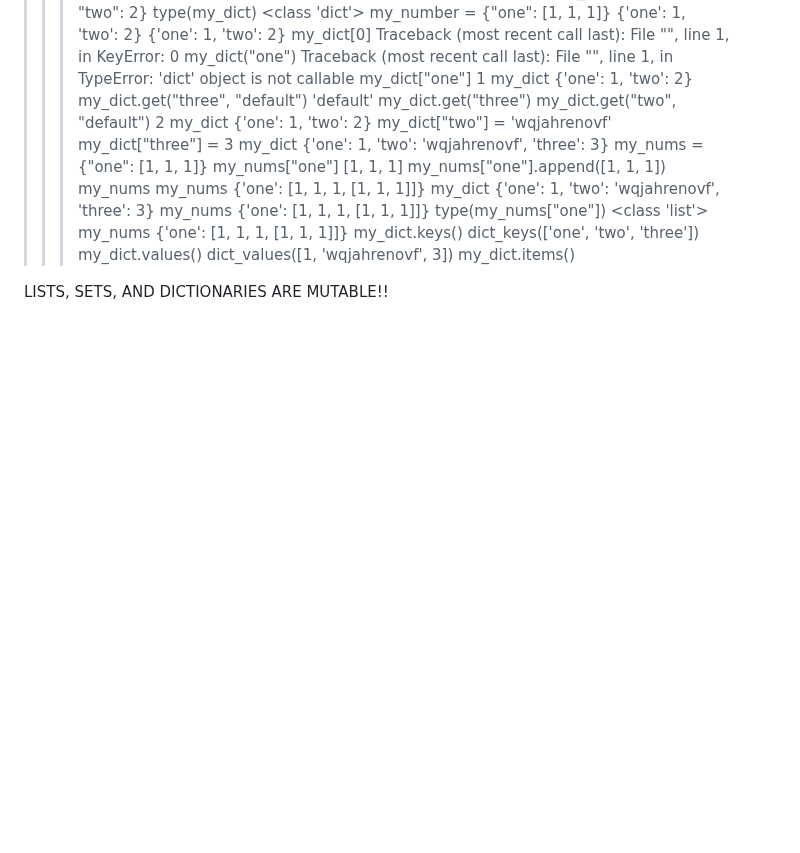
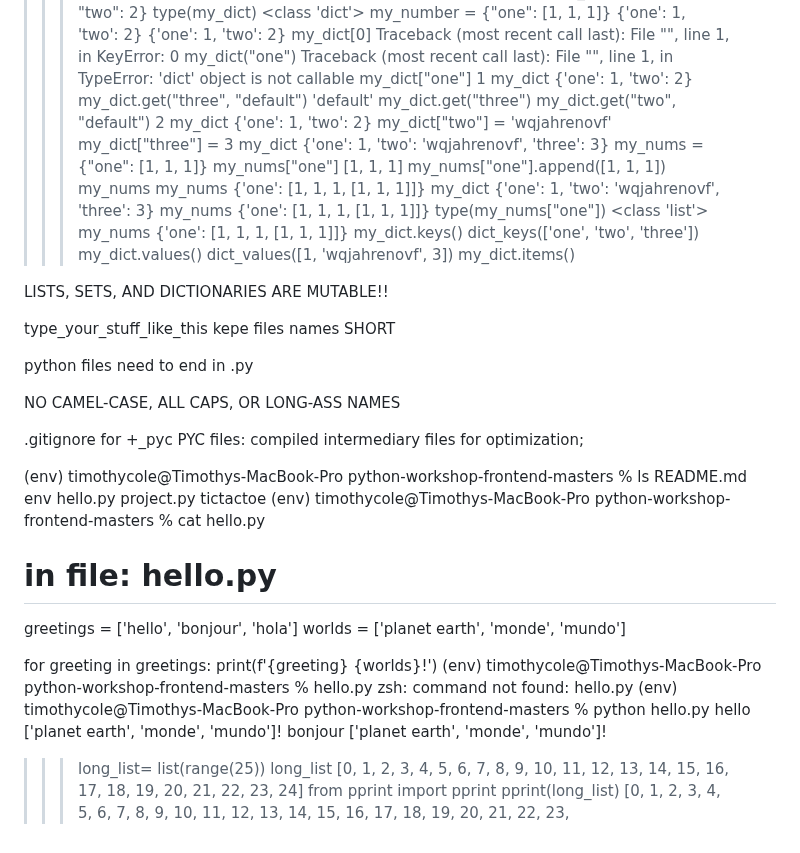
Before and after one commit to TJCole03/python_FM, a Markdown page: README.md, the part around the change. Drawn GitHub-style; blank space fills up the shorter version.

Commit message:
runniny py files

```diff
--- a/README.md
+++ b/README.md
@@ -390,3 +390,58 @@ dict_values([1, 'wqjahrenovf', 3])
 
 
 LISTS, SETS, AND DICTIONARIES ARE MUTABLE!!
+
+type_your_stuff_like_this kepe files names SHORT
+
+python files need to end in .py
+
+NO CAMEL-CASE, ALL CAPS, OR LONG-ASS NAMES
+
+.gitignore for +_pyc
+PYC files: compiled intermediary files for optimization;
+
+(env) timothycole@Timothys-MacBook-Pro python-workshop-frontend-masters % ls
+README.md       env             hello.py        project.py      tictactoe
+(env) timothycole@Timothys-MacBook-Pro python-workshop-frontend-masters % cat hello.py
+# in file: hello.py
+
+greetings = ['hello', 'bonjour', 'hola']
+worlds = ['planet earth', 'monde', 'mundo']
+
+for greeting in greetings:
+    print(f'{greeting} {worlds}!')
+(env) timothycole@Timothys-MacBook-Pro python-workshop-frontend-masters % hello.py
+zsh: command not found: hello.py
+(env) timothycole@Timothys-MacBook-Pro python-workshop-frontend-masters % python hello.py
+hello ['planet earth', 'monde', 'mundo']!
+bonjour ['planet earth', 'monde', 'mundo']!
+
+>>> long_list= list(range(25))
+>>> long_list
+[0, 1, 2, 3, 4, 5, 6, 7, 8, 9, 10, 11, 12, 13, 14, 15, 16, 17, 18, 19, 20, 21, 22, 23, 24]
+>>> from pprint import pprint
+>>> pprint(long_list)
+[0,
+ 1,
+ 2,
+ 3,
+ 4,
+ 5,
+ 6,
+ 7,
+ 8,
+ 9,
+ 10,
+ 11,
+ 12,
+ 13,
+ 14,
+ 15,
+ 16,
+ 17,
+ 18,
+ 19,
+ 20,
+ 21,
+ 22,
+ 23,
```
